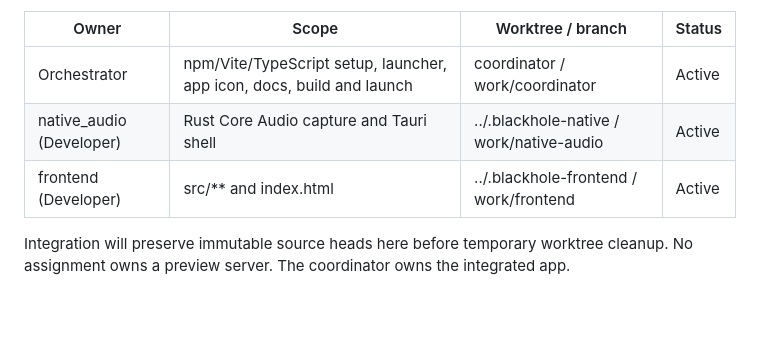
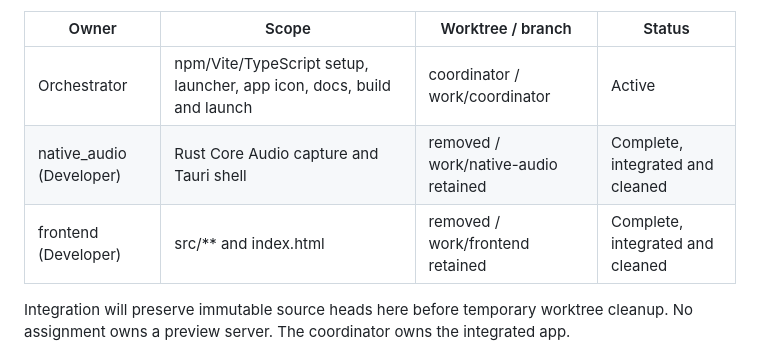
Before and after one commit to ryangavin/blackhole-visualizer, a Markdown page: COORDINATION.md, the part around the change. GitHub-like rendering; blank space fills up the shorter version.

Commit message:
Mark integrated assignment owners complete

```diff
--- a/COORDINATION.md
+++ b/COORDINATION.md
@@ -9,8 +9,8 @@ Immutable assignment base: `13bf593ea4f6846d67bebd54cf3fffefb55cdc89`.
 | Owner | Scope | Worktree / branch | Status |
 |---|---|---|---|
 | Orchestrator | npm/Vite/TypeScript setup, launcher, app icon, docs, build and launch | coordinator / work/coordinator | Active |
-| native_audio (Developer) | Rust Core Audio capture and Tauri shell | ../.blackhole-native / work/native-audio | Active |
-| frontend (Developer) | src/** and index.html | ../.blackhole-frontend / work/frontend | Active |
+| native_audio (Developer) | Rust Core Audio capture and Tauri shell | removed / work/native-audio retained | Complete, integrated and cleaned |
+| frontend (Developer) | src/** and index.html | removed / work/frontend retained | Complete, integrated and cleaned |
 
 Integration will preserve immutable source heads here before temporary worktree cleanup. No assignment owns a preview server. The coordinator owns the integrated app.
 
```
